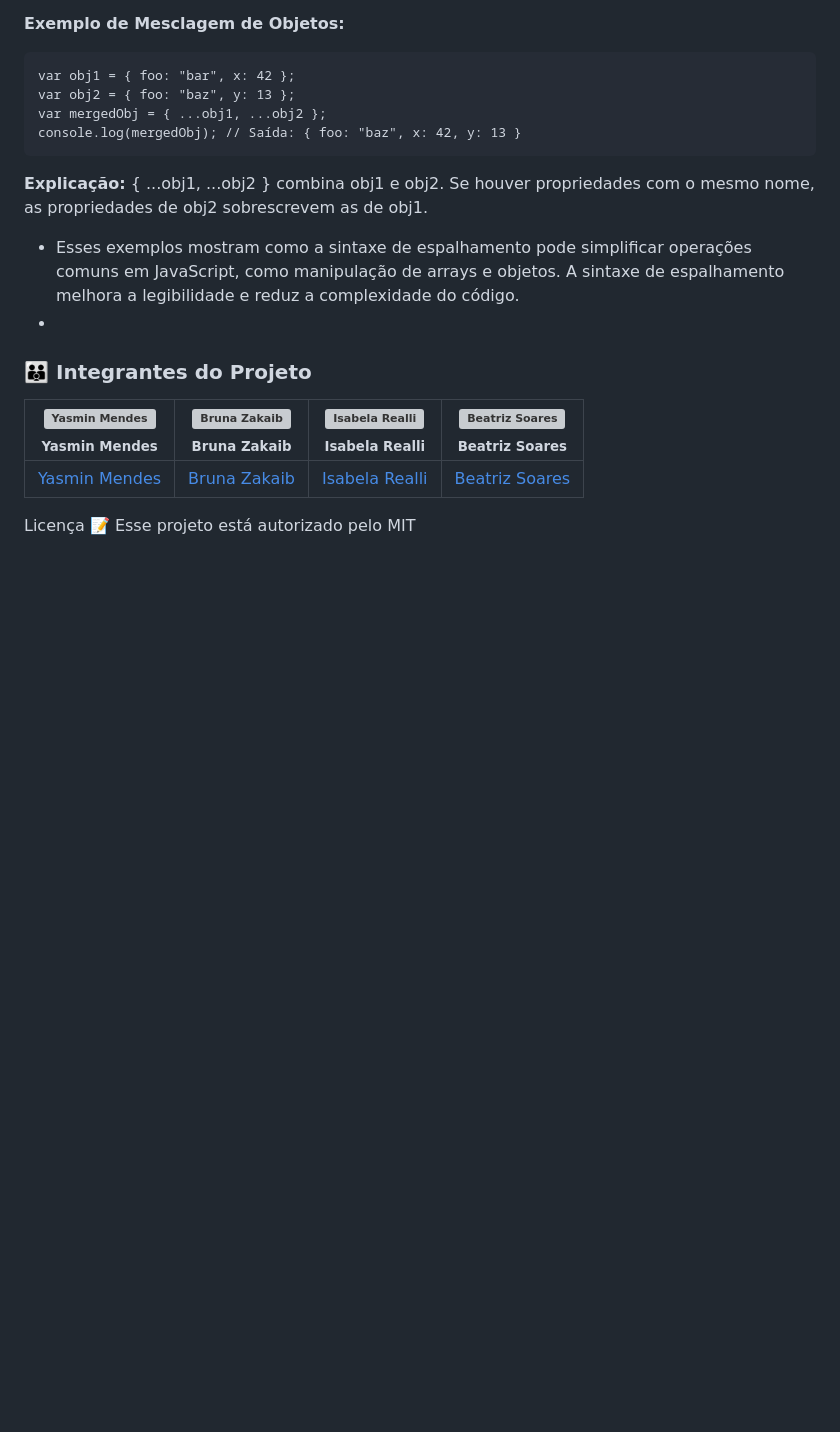
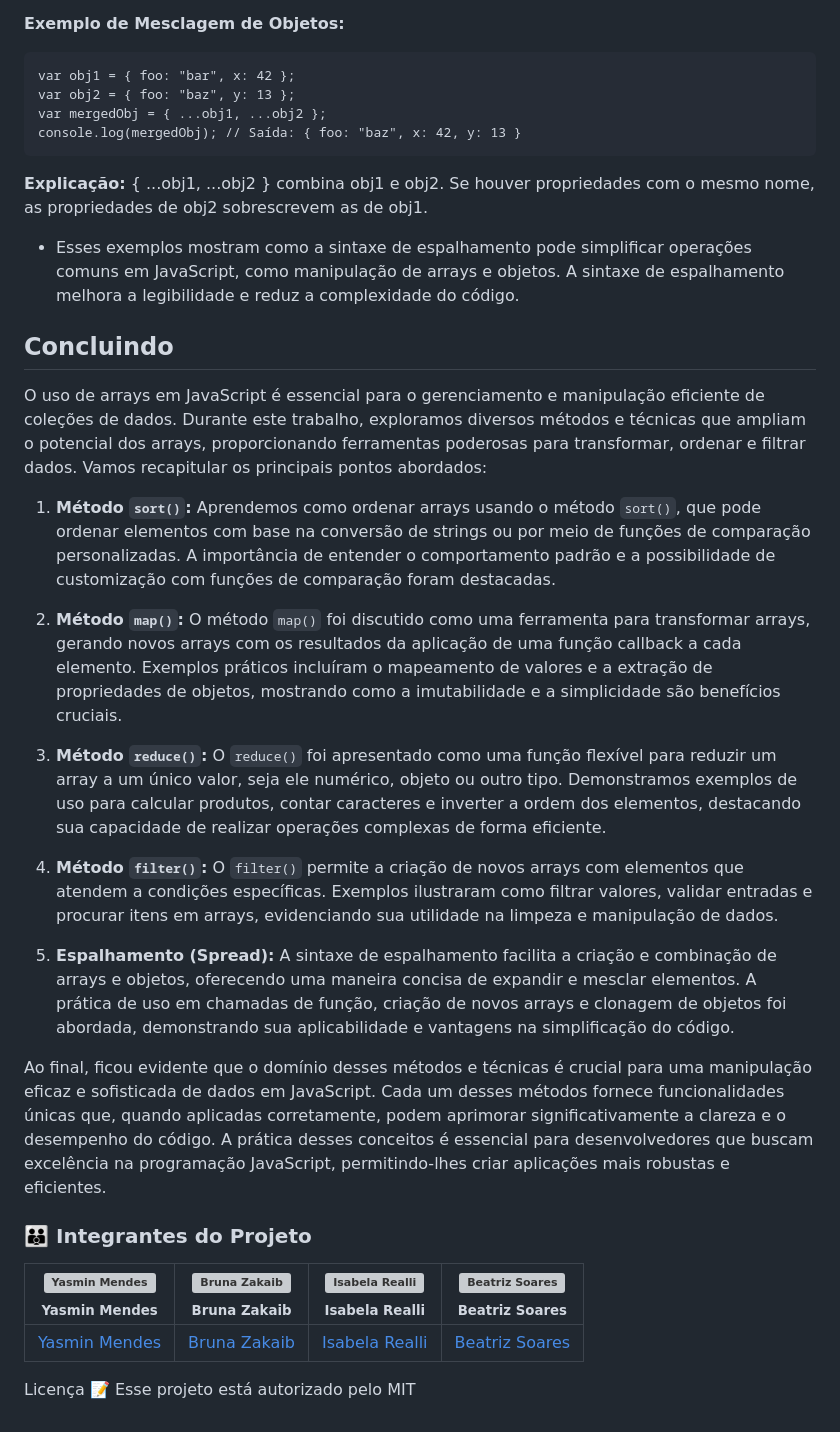
Before and after one commit to brunazpessoa/array_javascript, a Markdown page: README.md, the part around the change. Drawn GitHub-style; blank space fills up the shorter version; grey boxes are pictures that could not be loaded.

```diff
--- a/README.md
+++ b/README.md
@@ -424,8 +424,22 @@ console.log(mergedObj); // Saída: { foo: "baz", x: 42, y: 13 }
 { ...obj1, ...obj2 } combina obj1 e obj2. Se houver propriedades com o mesmo nome, as propriedades de obj2 sobrescrevem as de obj1.
 
 - Esses exemplos mostram como a sintaxe de espalhamento pode simplificar operações comuns em JavaScript, como manipulação de arrays e objetos. A sintaxe de espalhamento melhora a legibilidade e reduz a complexidade do código.
--
 
+## Concluindo
+
+O uso de arrays em JavaScript é essencial para o gerenciamento e manipulação eficiente de coleções de dados. Durante este trabalho, exploramos diversos métodos e técnicas que ampliam o potencial dos arrays, proporcionando ferramentas poderosas para transformar, ordenar e filtrar dados. Vamos recapitular os principais pontos abordados:
+
+1. **Método `sort()`:** Aprendemos como ordenar arrays usando o método `sort()`, que pode ordenar elementos com base na conversão de strings ou por meio de funções de comparação personalizadas. A importância de entender o comportamento padrão e a possibilidade de customização com funções de comparação foram destacadas.
+
+2. **Método `map()`:** O método `map()` foi discutido como uma ferramenta para transformar arrays, gerando novos arrays com os resultados da aplicação de uma função callback a cada elemento. Exemplos práticos incluíram o mapeamento de valores e a extração de propriedades de objetos, mostrando como a imutabilidade e a simplicidade são benefícios cruciais.
+
+3. **Método `reduce()`:** O `reduce()` foi apresentado como uma função flexível para reduzir um array a um único valor, seja ele numérico, objeto ou outro tipo. Demonstramos exemplos de uso para calcular produtos, contar caracteres e inverter a ordem dos elementos, destacando sua capacidade de realizar operações complexas de forma eficiente.
+
+4. **Método `filter()`:** O `filter()` permite a criação de novos arrays com elementos que atendem a condições específicas. Exemplos ilustraram como filtrar valores, validar entradas e procurar itens em arrays, evidenciando sua utilidade na limpeza e manipulação de dados.
+
+5. **Espalhamento (Spread):** A sintaxe de espalhamento facilita a criação e combinação de arrays e objetos, oferecendo uma maneira concisa de expandir e mesclar elementos. A prática de uso em chamadas de função, criação de novos arrays e clonagem de objetos foi abordada, demonstrando sua aplicabilidade e vantagens na simplificação do código.
+
+Ao final, ficou evidente que o domínio desses métodos e técnicas é crucial para uma manipulação eficaz e sofisticada de dados em JavaScript. Cada um desses métodos fornece funcionalidades únicas que, quando aplicadas corretamente, podem aprimorar significativamente a clareza e o desempenho do código. A prática desses conceitos é essencial para desenvolvedores que buscam excelência na programação JavaScript, permitindo-lhes criar aplicações mais robustas e eficientes.
 
 ### :family: Integrantes do Projeto
 
```
